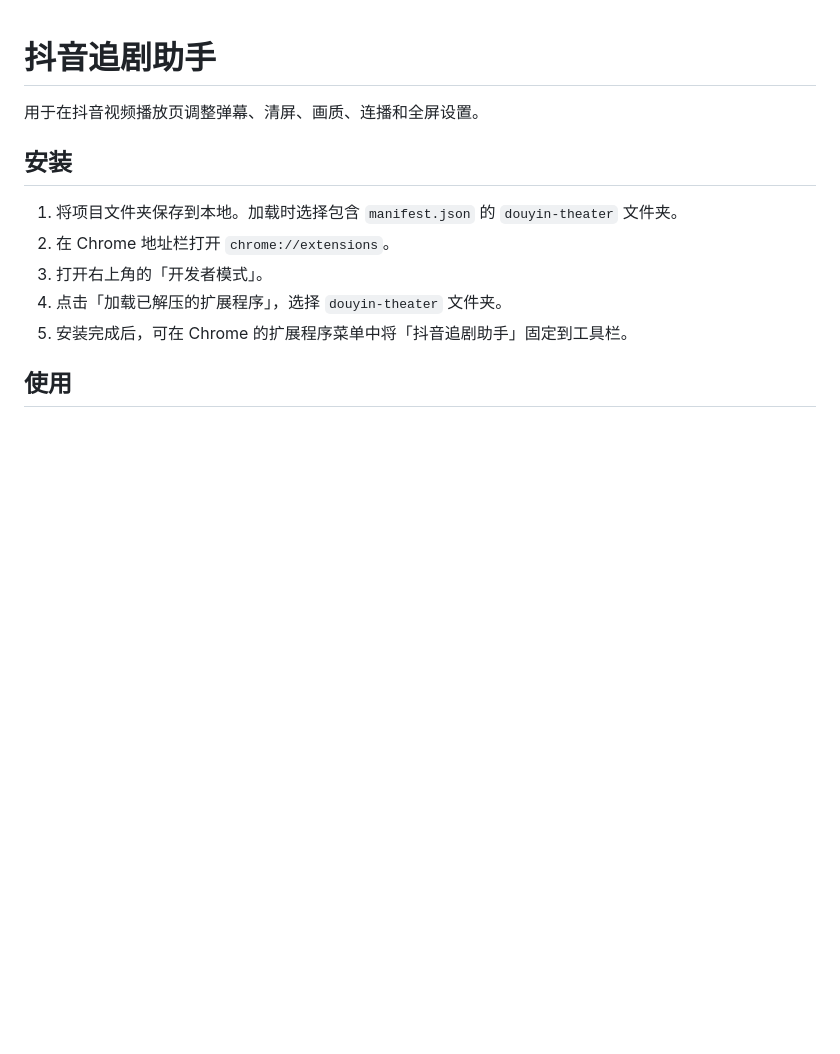
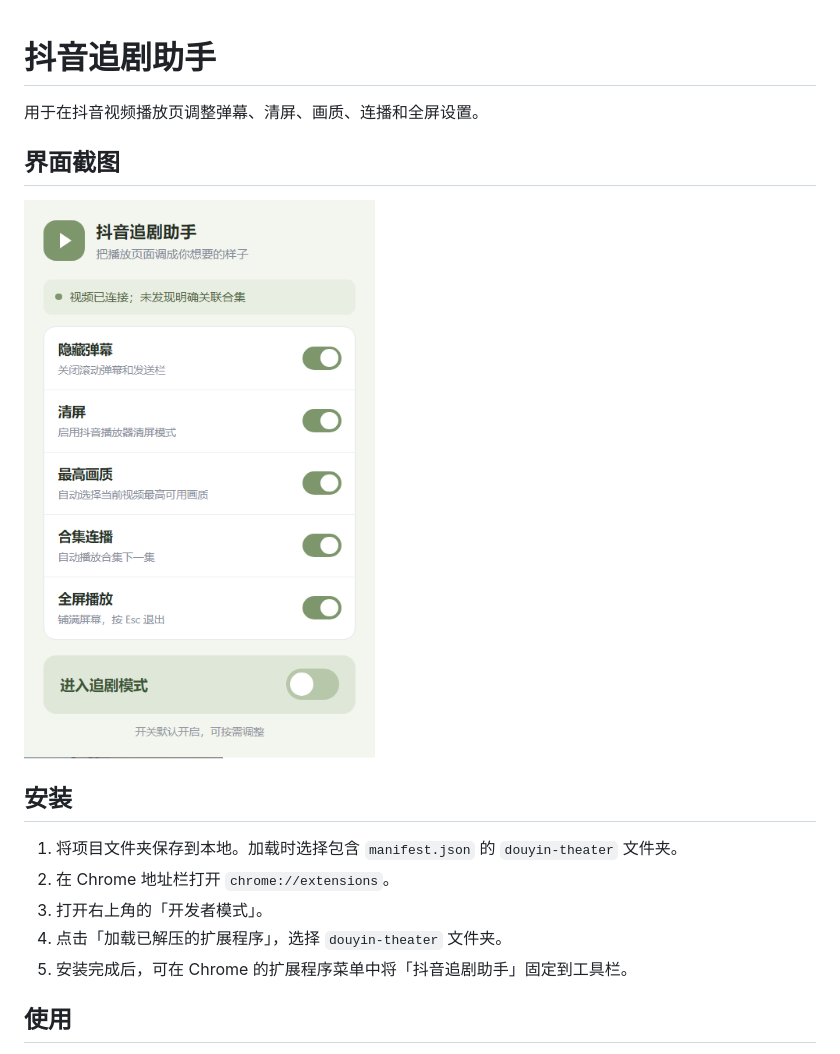
Before and after one commit to ysdxz207/douyin-theater, a Markdown page: README.md, the part around the change. GitHub-like rendering; pictures changed too: screenshots/popup.png (added); blank space fills up the shorter version.

Commit message:
docs: 在说明文档中加入界面截图

```diff
--- a/README.md
+++ b/README.md
@@ -1,6 +1,10 @@
 # 抖音追剧助手
 
 用于在抖音视频播放页调整弹幕、清屏、画质、连播和全屏设置。
+
+## 界面截图
+
+![抖音追剧助手弹窗](screenshots/popup.png)
 
 ## 安装
 
```
